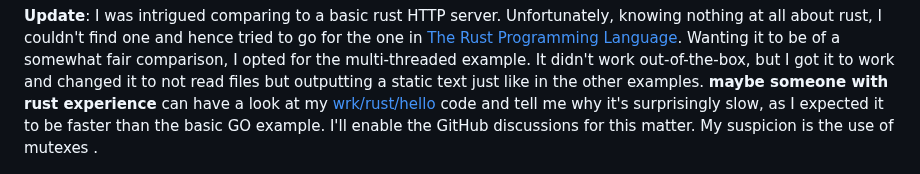
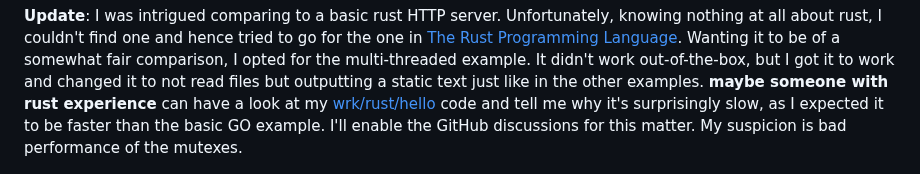
Before and after one commit to zigzap/zap, a Markdown page: blazingly-fast.md, the part around the change. Rendered like a GitHub page.

```diff
--- a/blazingly-fast.md
+++ b/blazingly-fast.md
@@ -24,7 +24,8 @@ not read files but outputting a static text just like in the other examples.
 **maybe someone with rust experience** can have a look at my
 [wrk/rust/hello](wrk/rust/hello) code and tell me why it's surprisingly slow, as
 I expected it to be faster than the basic GO example. I'll enable the
-GitHub discussions for this matter. My suspicion is the use of mutexes .
+GitHub discussions for this matter. My suspicion is bad performance of the
+mutexes.
 
 ![](wrk_tables.png)
 
```
Also changed, not shown: README.md (+5 -6 lines).
